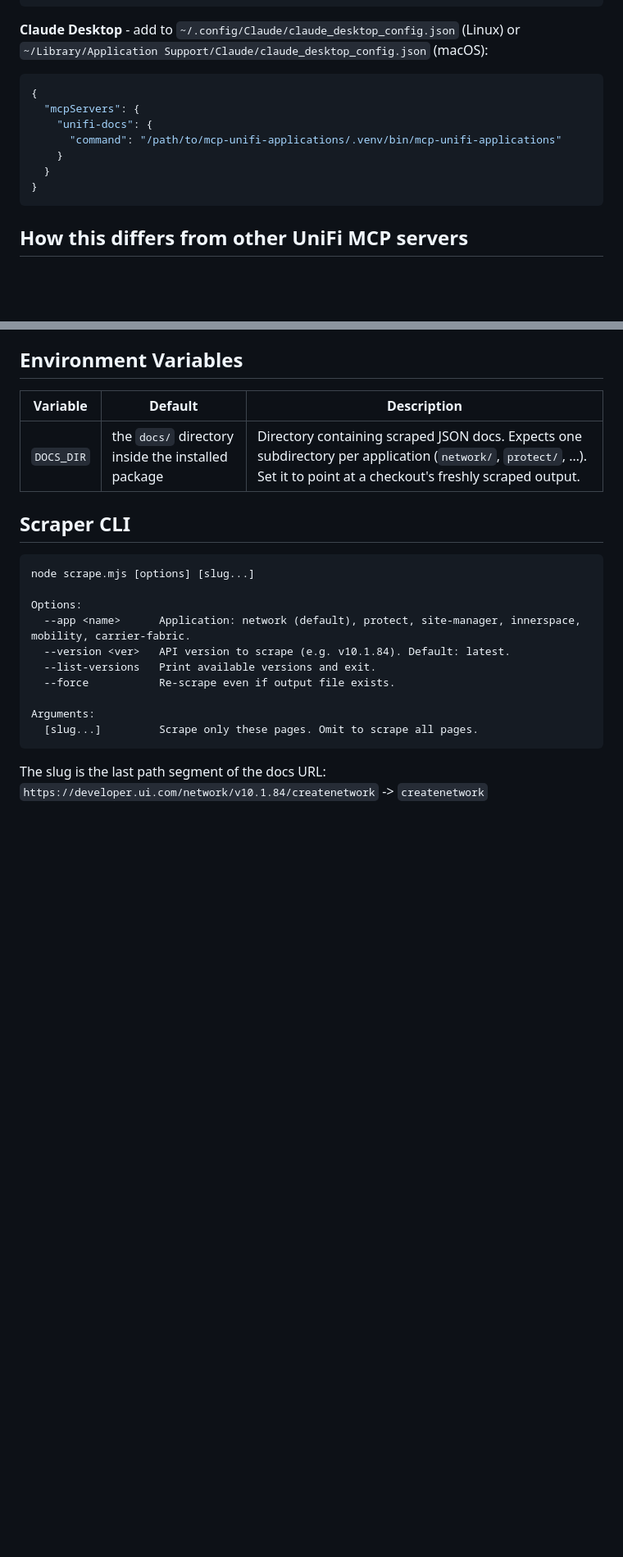
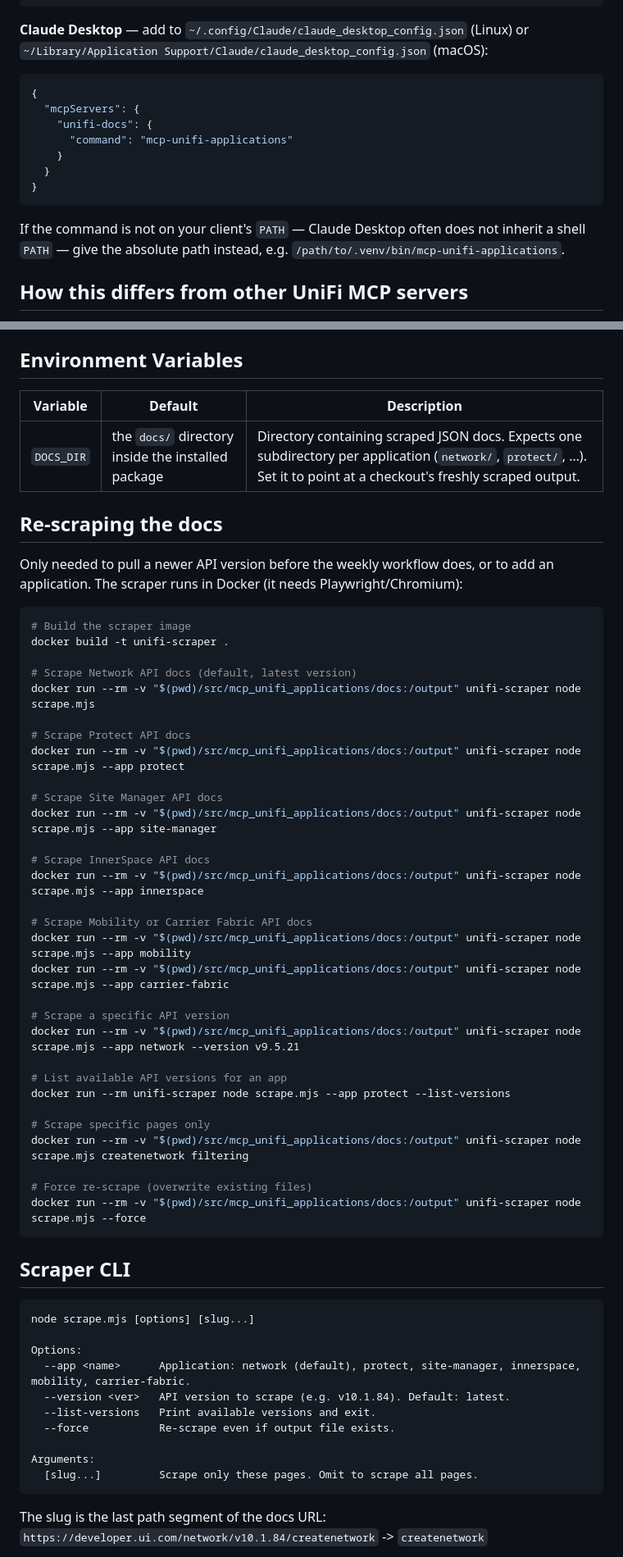
Before and after one commit to KallistoX/mcp-unifi-applications, a Markdown page: README.md, 2 parts joined by grey strips. Shown at 82% size. GitHub-like rendering; blank space fills up the shorter version.

````diff
--- a/README.md
+++ b/README.md
@@ -110,17 +83,23 @@ This installs the server *and* the pre-scraped docs, and puts a `mcp-unifi-appli
 }
 ```
 
-**Claude Desktop** - add to `~/.config/Claude/claude_desktop_config.json` (Linux) or `~/Library/Application Support/Claude/claude_desktop_config.json` (macOS):
+**Claude Desktop** — add to `~/.config/Claude/claude_desktop_config.json` (Linux) or
+`~/Library/Application Support/Claude/claude_desktop_config.json` (macOS):
 
 ```json
 {
   "mcpServers": {
     "unifi-docs": {
-      "command": "/path/to/mcp-unifi-applications/.venv/bin/mcp-unifi-applications"
+      "command": "mcp-unifi-applications"
     }
   }
 }
 ```
+
+If the command is not on your client's `PATH` — Claude Desktop often does not
+inherit a shell `PATH` — give the absolute path instead, e.g.
+`/path/to/.venv/bin/mcp-unifi-applications`.
+
 
 ## How this differs from other UniFi MCP servers
 
@@ -180,6 +159,44 @@ Tools that return multiple results accept an optional `app` parameter (`network`
 | Variable | Default | Description |
 |---|---|---|
 | `DOCS_DIR` | the `docs/` directory inside the installed package | Directory containing scraped JSON docs. Expects one subdirectory per application (`network/`, `protect/`, …). Set it to point at a checkout's freshly scraped output. |
+
+## Re-scraping the docs
+
+Only needed to pull a newer API version before the weekly workflow does, or to
+add an application. The scraper runs in Docker (it needs Playwright/Chromium):
+
+```bash
+# Build the scraper image
+docker build -t unifi-scraper .
+
+# Scrape Network API docs (default, latest version)
+docker run --rm -v "$(pwd)/src/mcp_unifi_applications/docs:/output" unifi-scraper node scrape.mjs
+
+# Scrape Protect API docs
+docker run --rm -v "$(pwd)/src/mcp_unifi_applications/docs:/output" unifi-scraper node scrape.mjs --app protect
+
+# Scrape Site Manager API docs
+docker run --rm -v "$(pwd)/src/mcp_unifi_applications/docs:/output" unifi-scraper node scrape.mjs --app site-manager
+
+# Scrape InnerSpace API docs
+docker run --rm -v "$(pwd)/src/mcp_unifi_applications/docs:/output" unifi-scraper node scrape.mjs --app innerspace
+
+# Scrape Mobility or Carrier Fabric API docs
+docker run --rm -v "$(pwd)/src/mcp_unifi_applications/docs:/output" unifi-scraper node scrape.mjs --app mobility
+docker run --rm -v "$(pwd)/src/mcp_unifi_applications/docs:/output" unifi-scraper node scrape.mjs --app carrier-fabric
+
+# Scrape a specific API version
+docker run --rm -v "$(pwd)/src/mcp_unifi_applications/docs:/output" unifi-scraper node scrape.mjs --app network --version v9.5.21
+
+# List available API versions for an app
+docker run --rm unifi-scraper node scrape.mjs --app protect --list-versions
+
+# Scrape specific pages only
+docker run --rm -v "$(pwd)/src/mcp_unifi_applications/docs:/output" unifi-scraper node scrape.mjs createnetwork filtering
+
+# Force re-scrape (overwrite existing files)
+docker run --rm -v "$(pwd)/src/mcp_unifi_applications/docs:/output" unifi-scraper node scrape.mjs --force
+```
 
 ## Scraper CLI
 
````
Also changed, not shown: other parts of README.md (+14 -41 lines).
